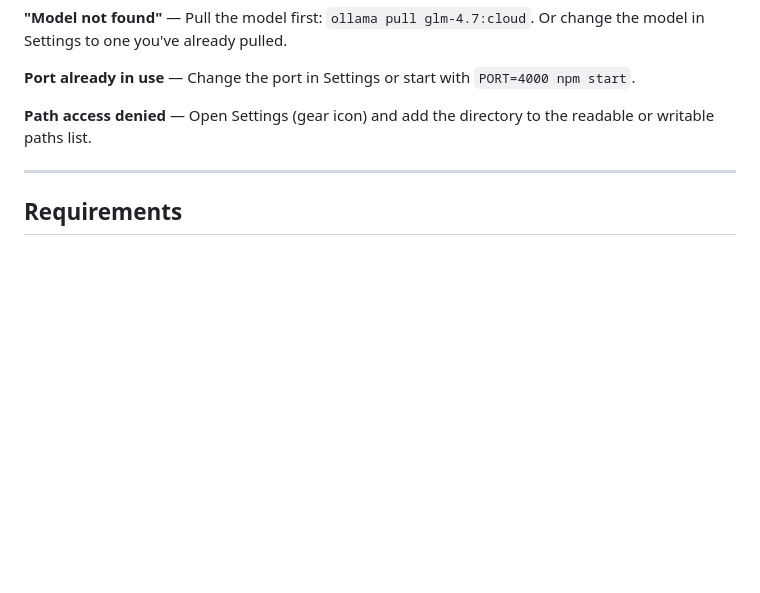
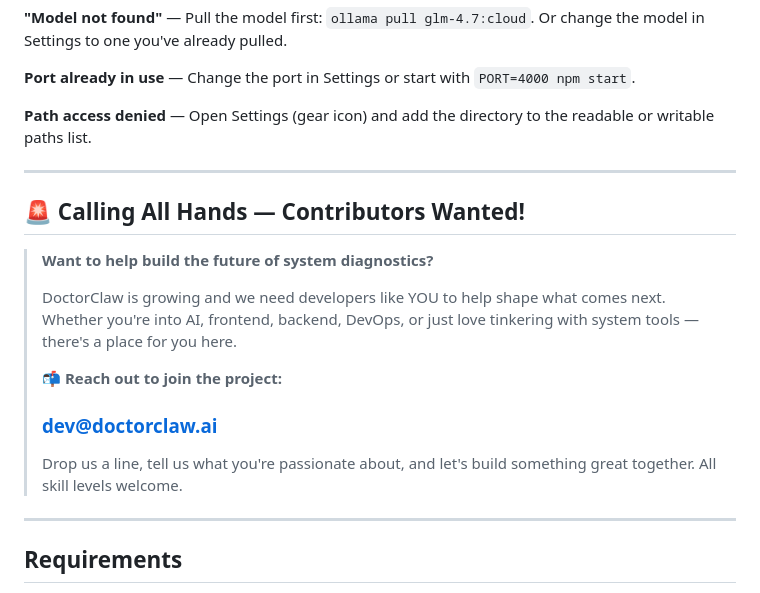
Before and after one commit to fusionpoweredsoftware/DoctorClaw, a Markdown page: README.md, the part around the change. Drawn GitHub-style; blank space fills up the shorter version.

Commit message:
Add developer contribution CTA section to README
Prominent "Calling All Hands" section in the README inviting developers
to contribute to the DoctorClaw project via dev@doctorclaw.ai.

https://claude.ai/code/session_015cykjShRW7Zcx8TZ242rua

```diff
--- a/README.md
+++ b/README.md
@@ -190,6 +190,20 @@ doctorclaw/
 
 ---
 
+## 🚨 Calling All Hands — Contributors Wanted!
+
+> **Want to help build the future of system diagnostics?**
+>
+> DoctorClaw is growing and we need developers like YOU to help shape what comes next. Whether you're into AI, frontend, backend, DevOps, or just love tinkering with system tools — there's a place for you here.
+>
+> **📬 Reach out to join the project:**
+>
+> ### **[dev@doctorclaw.ai](mailto:dev@doctorclaw.ai)**
+>
+> Drop us a line, tell us what you're passionate about, and let's build something great together. All skill levels welcome.
+
+---
+
 ## Requirements
 
 - **Node.js** 18+ (the installer can set this up for you)
```
